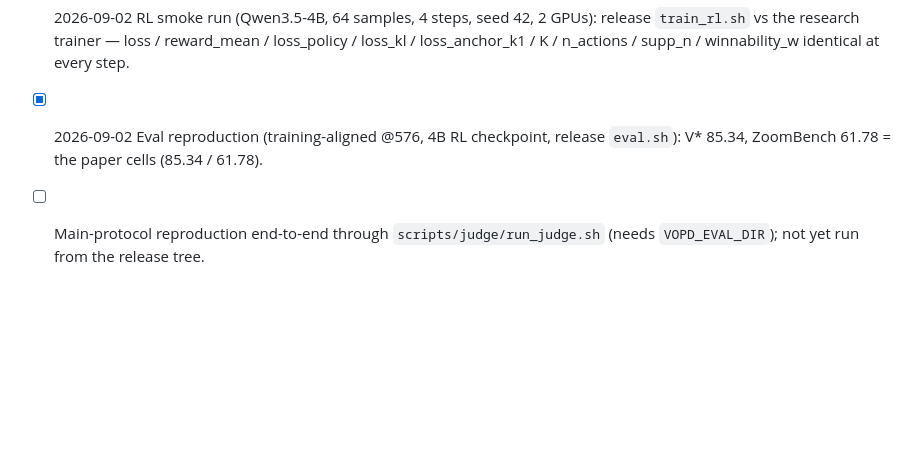
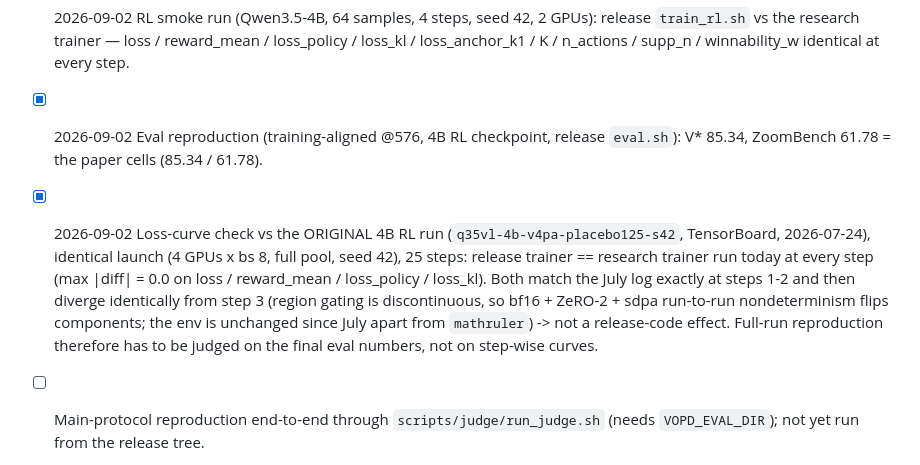
Before and after one commit to YuHengsss/VisionRL2, a Markdown page: TODO.md, the part around the change. Drawn GitHub-style; blank space fills up the shorter version.

Commit message:
TODO: record loss-curve verification vs the original 4B RL run
Release trainer == research trainer at every step under the original launch
(4 GPUs x bs 8, seed 42, 25 steps); both diverge identically from the July log
after step 2 (run-to-run nondeterminism), so step curves are not a reproduction
criterion.

Co-Authored-By: Claude Fable 5.1 <noreply@anthropic.com>
Claude-Session: https://claude.ai/code/session_01PVJEXVX91X22CxSuYAKDes

```diff
--- a/TODO.md
+++ b/TODO.md
@@ -54,6 +54,14 @@ block training/eval with locally prepared data + checkpoints.
       loss_anchor_k1 / K / n_actions / supp_n / winnability_w identical at every step.
 - [x] 2026-09-02 Eval reproduction (training-aligned @576, 4B RL checkpoint, release `eval.sh`):
       V* 85.34, ZoomBench 61.78 = the paper cells (85.34 / 61.78).
+- [x] 2026-09-02 Loss-curve check vs the ORIGINAL 4B RL run (`q35vl-4b-v4pa-placebo125-s42`,
+      TensorBoard, 2026-07-24), identical launch (4 GPUs x bs 8, full pool, seed 42), 25 steps:
+      release trainer == research trainer run today at every step (max |diff| = 0.0 on loss /
+      reward_mean / loss_policy / loss_kl). Both match the July log exactly at steps 1-2 and
+      then diverge identically from step 3 (region gating is discontinuous, so bf16 + ZeRO-2 +
+      sdpa run-to-run nondeterminism flips components; the env is unchanged since July apart
+      from `mathruler`) -> not a release-code effect. Full-run reproduction therefore has to be judged on the final eval numbers, not
+      on step-wise curves.
 - [ ] Main-protocol reproduction end-to-end through `scripts/judge/run_judge.sh` (needs
       `VOPD_EVAL_DIR`); not yet run from the release tree.
 - [ ] Stage-1 (`train_sdrpn_online.sh`) smoke run from the release tree.
```
